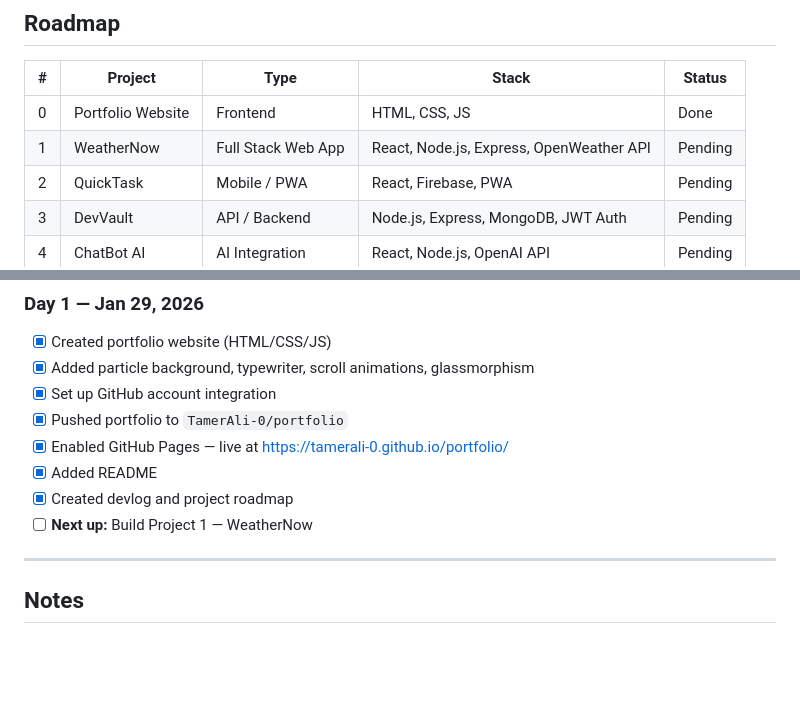
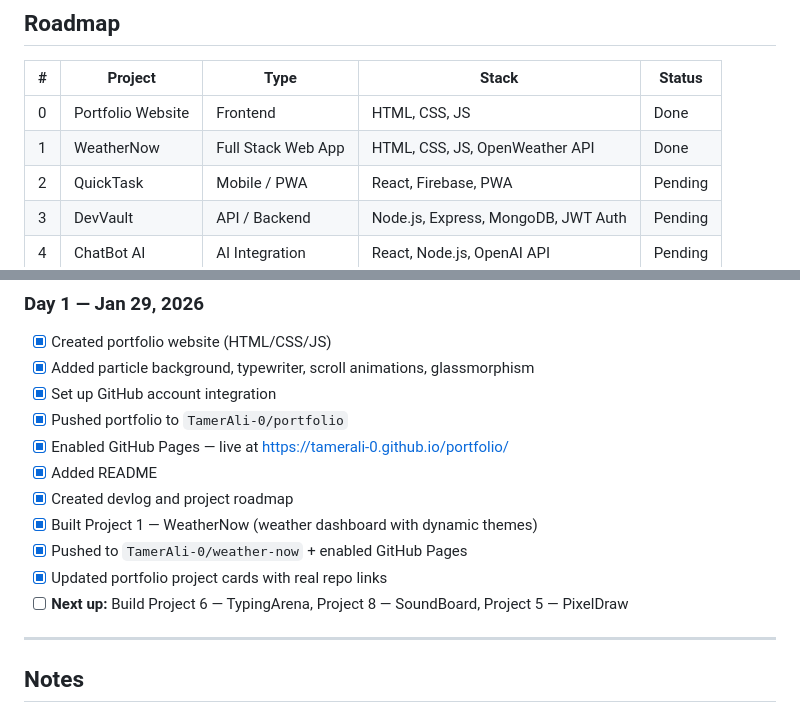
Before and after one commit to TamerAli-0/portfolio, a Markdown page: DEVLOG.md, 2 parts joined by grey strips. GitHub-like rendering; blank space fills up the shorter version.

Commit message:
Update devlog: WeatherNow complete, next projects queued

```diff
--- a/DEVLOG.md
+++ b/DEVLOG.md
@@ -9,7 +9,7 @@ Tracking the build-out of my portfolio and all showcase projects.
 | # | Project | Type | Stack | Status |
 |---|---------|------|-------|--------|
 | 0 | Portfolio Website | Frontend | HTML, CSS, JS | Done |
-| 1 | WeatherNow | Full Stack Web App | React, Node.js, Express, OpenWeather API | Pending |
+| 1 | WeatherNow | Full Stack Web App | HTML, CSS, JS, OpenWeather API | Done |
 | 2 | QuickTask | Mobile / PWA | React, Firebase, PWA | Pending |
 | 3 | DevVault | API / Backend | Node.js, Express, MongoDB, JWT Auth | Pending |
 | 4 | ChatBot AI | AI Integration | React, Node.js, OpenAI API | Pending |
@@ -151,7 +151,10 @@ A drum machine / sound pad where users tap colorful pads to trigger sounds. Supp
 - [x] Enabled GitHub Pages — live at https://tamerali-0.github.io/portfolio/
 - [x] Added README
 - [x] Created devlog and project roadmap
-- [ ] **Next up:** Build Project 1 — WeatherNow
+- [x] Built Project 1 — WeatherNow (weather dashboard with dynamic themes)
+- [x] Pushed to `TamerAli-0/weather-now` + enabled GitHub Pages
+- [x] Updated portfolio project cards with real repo links
+- [ ] **Next up:** Build Project 6 — TypingArena, Project 8 — SoundBoard, Project 5 — PixelDraw
 
 ---
 
```
